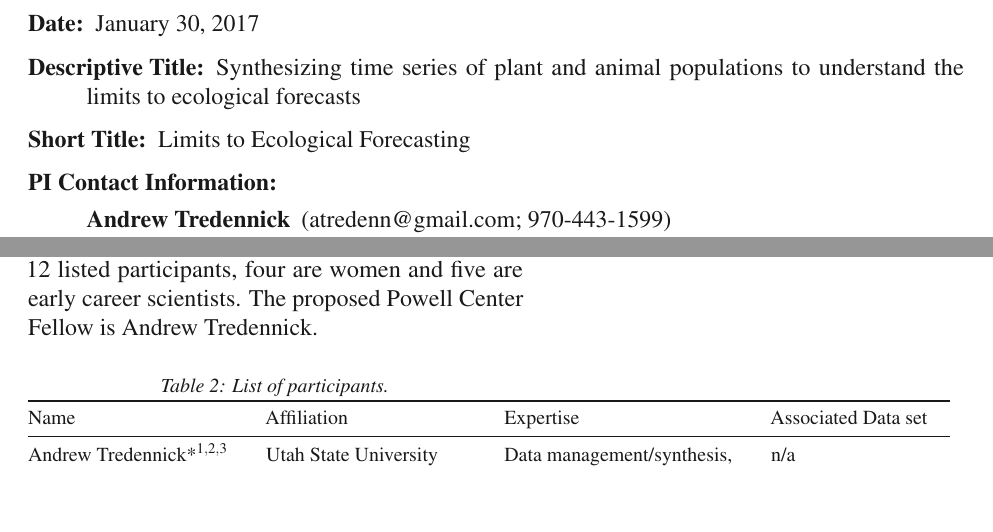
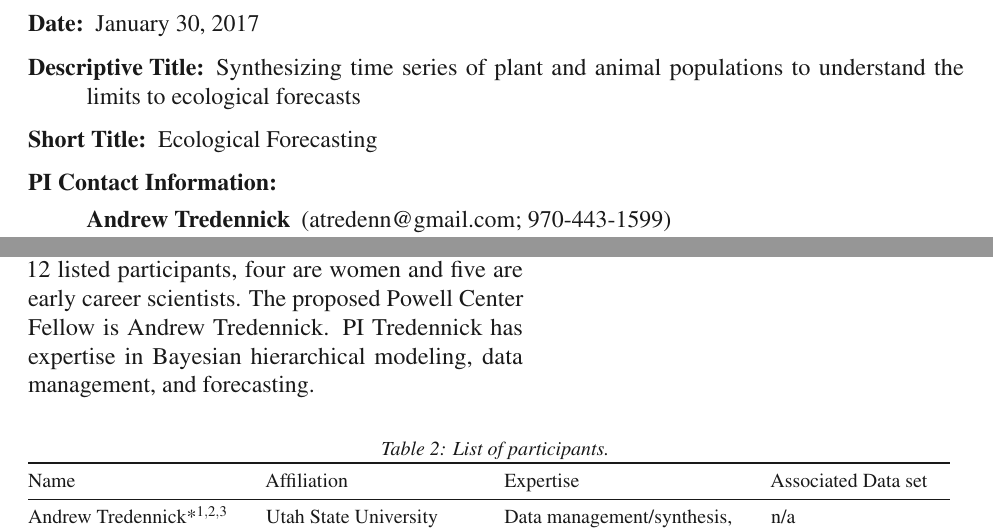
Before and after one commit to atredennick/ecocast_compare, an R Markdown document (docs/proposal.Rmd): two parts of pages 1 and 6 of 8, joined at a grey line, cut so that both start at the same text, the shorter picture padded with empty space. Rendered offline with R 4.5, knitr and Pandoc, then LaTeX, with nearby package versions; a font, style sheet, LaTeX package, included part or bibliography that could not be used is replaced or left out.

Commit message:
updates short title

```diff
--- a/docs/proposal.Rmd
+++ b/docs/proposal.Rmd
@@ -43,7 +43,7 @@ urlcolor: black
 \begin{description}
 \item[Date:] \today
 \item[Descriptive Title:] Synthesizing time series of plant and animal populations to understand the limits to ecological forecasts
-\item[Short Title:] Limits to Ecological Forecasting
+\item[Short Title:] Ecological Forecasting
 \item[PI Contact Information:] ~\\
 \vspace{-1.5em}
 \begin{description}
@@ -232,6 +232,7 @@ The next step in testing **H1** is to compare Fig. 1B to results from fast-growi
 We have assembled a diverse working group, with gender and career stage diversity (Table 2).
 Of the 12 listed participants, four are women and five are early career scientists.
 The proposed Powell Center Fellow is Andrew Tredennick.
+PI Tredennick has expertise in Bayesian hierarchical modeling, data management, and forecasting.
 
 \footnotesize
 
```
Also changed, not shown: 1 other file.
